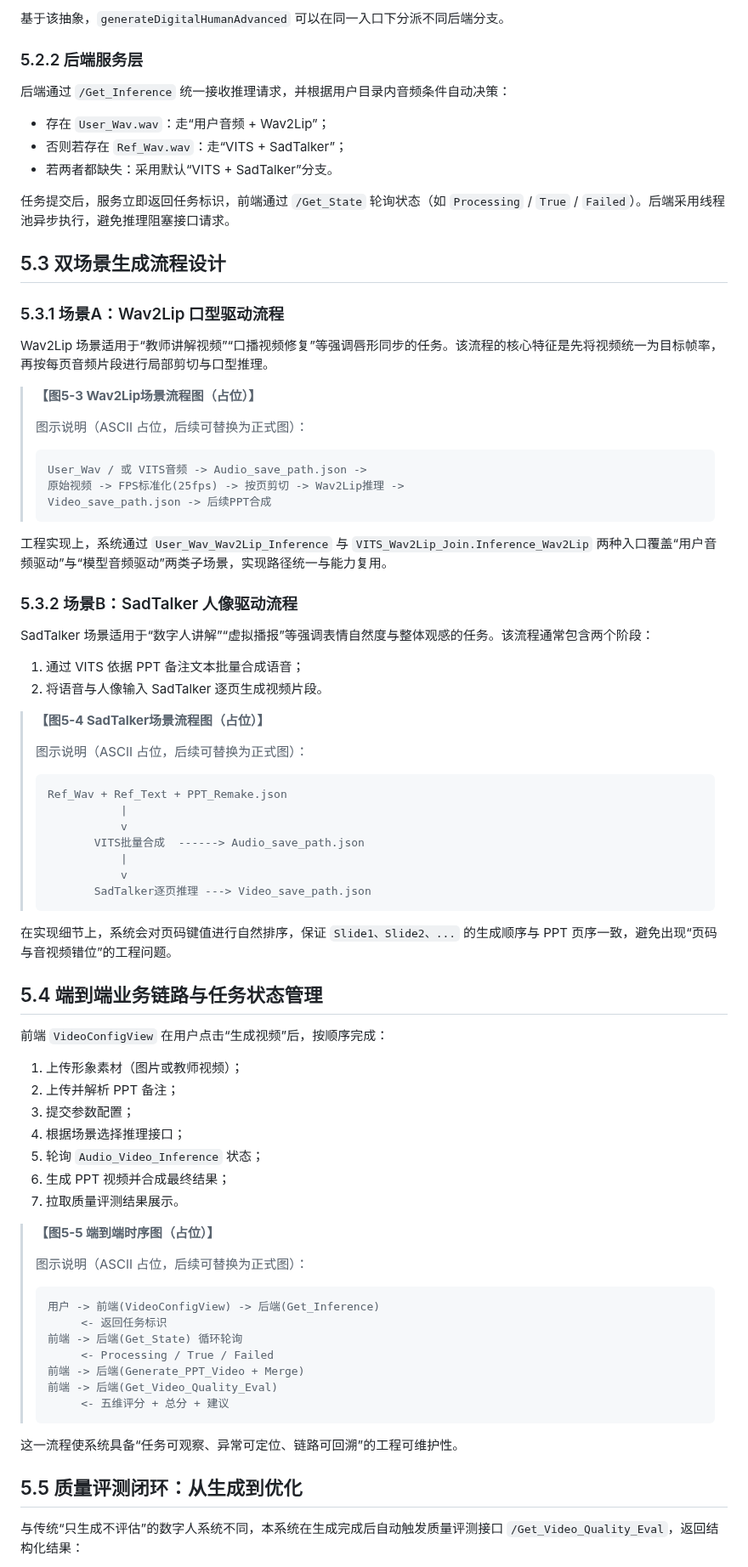
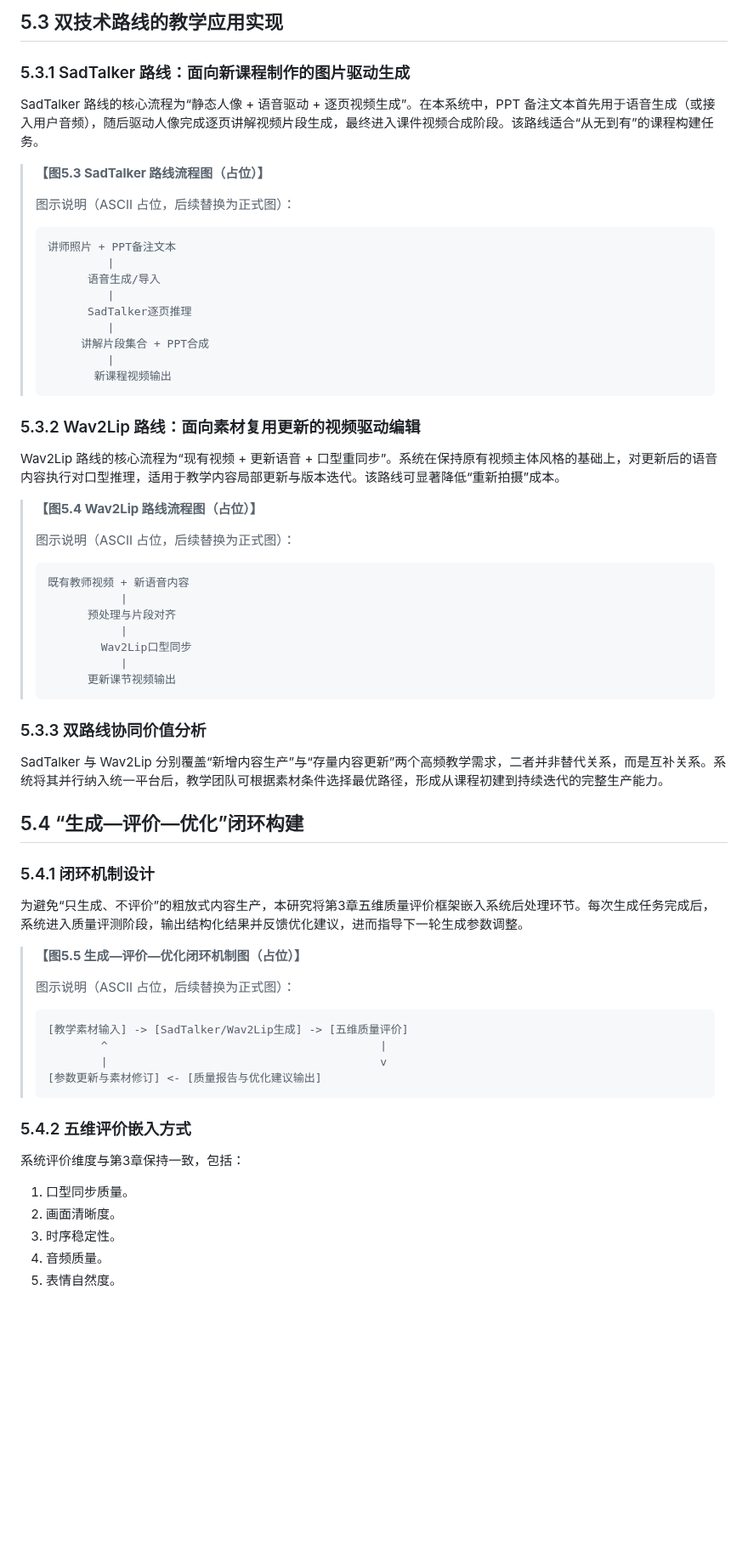
Before and after one commit to hlh-upup/bs, a Markdown page: chapter5.md, the part around one of its changes. Shown at 85% size. Drawn GitHub-style; blank space fills up the shorter version.

Commit message:
docs: rewrite chapter5 into thesis-style dual-scenario narrative
Co-authored-by: hlh-upup <176102728+hlh-upup@users.noreply.github.com>

````diff
--- a/chapter5.md
+++ b/chapter5.md
@@ -80,86 +79,72 @@
 
-基于该抽象，`generateDigitalHumanAdvanced` 可以在同一入口下分派不同后端分支。
+## 5.3 双技术路线的教学应用实现
 
-### 5.2.2 后端服务层
+### 5.3.1 SadTalker 路线：面向新课程制作的图片驱动生成
 
-后端通过 `/Get_Inference` 统一接收推理请求，并根据用户目录内音频条件自动决策：
+SadTalker 路线的核心流程为“静态人像 + 语音驱动 + 逐页视频生成”。在本系统中，PPT 备注文本首先用于语音生成（或接入用户音频），随后驱动人像完成逐页讲解视频片段生成，最终进入课件视频合成阶段。该路线适合“从无到有”的课程构建任务。
 
-- 存在 `User_Wav.wav`：走“用户音频 + Wav2Lip”；
-- 否则若存在 `Ref_Wav.wav`：走“VITS + SadTalker”；
-- 若两者都缺失：采用默认“VITS + SadTalker”分支。
-
-任务提交后，服务立即返回任务标识，前端通过 `/Get_State` 轮询状态（如 `Processing` / `True` / `Failed`）。后端采用线程池异步执行，避免推理阻塞接口请求。
-
-## 5.3 双场景生成流程设计
-
-### 5.3.1 场景A：Wav2Lip 口型驱动流程
-
-Wav2Lip 场景适用于“教师讲解视频”“口播视频修复”等强调唇形同步的任务。该流程的核心特征是先将视频统一为目标帧率，再按每页音频片段进行局部剪切与口型推理。
-
-> **【图5-3 Wav2Lip场景流程图（占位）】**
+> **【图5.3 SadTalker 路线流程图（占位）】**
 >
-> 图示说明（ASCII 占位，后续可替换为正式图）：
+> 图示说明（ASCII 占位，后续替换为正式图）：
 >
 > ```text
-> User_Wav / 或 VITS音频 -> Audio_save_path.json ->
-> 原始视频 -> FPS标准化(25fps) -> 按页剪切 -> Wav2Lip推理 ->
-> Video_save_path.json -> 后续PPT合成
+> 讲师照片 + PPT备注文本
+>          |
+>       语音生成/导入
+>          |
+>       SadTalker逐页推理
+>          |
+>      讲解片段集合 + PPT合成
+>          |
+>        新课程视频输出
 > ```
 
-工程实现上，系统通过 `User_Wav_Wav2Lip_Inference` 与 `VITS_Wav2Lip_Join.Inference_Wav2Lip` 两种入口覆盖“用户音频驱动”与“模型音频驱动”两类子场景，实现路径统一与能力复用。
+### 5.3.2 Wav2Lip 路线：面向素材复用更新的视频驱动编辑
 
-### 5.3.2 场景B：SadTalker 人像驱动流程
+Wav2Lip 路线的核心流程为“现有视频 + 更新语音 + 口型重同步”。系统在保持原有视频主体风格的基础上，对更新后的语音内容执行对口型推理，适用于教学内容局部更新与版本迭代。该路线可显著降低“重新拍摄”成本。
 
-SadTalker 场景适用于“数字人讲解”“虚拟播报”等强调表情自然度与整体观感的任务。该流程通常包含两个阶段：
-
-1. 通过 VITS 依据 PPT 备注文本批量合成语音；
-2. 将语音与人像输入 SadTalker 逐页生成视频片段。
-
-> **【图5-4 SadTalker场景流程图（占位）】**
+> **【图5.4 Wav2Lip 路线流程图（占位）】**
 >
-> 图示说明（ASCII 占位，后续可替换为正式图）：
+> 图示说明（ASCII 占位，后续替换为正式图）：
 >
 > ```text
-> Ref_Wav + Ref_Text + PPT_Remake.json
+> 既有教师视频 + 新语音内容
 >            |
->            v
->        VITS批量合成  ------> Audio_save_path.json
+>       预处理与片段对齐
 >            |
->            v
->        SadTalker逐页推理 ---> Video_save_path.json
+>         Wav2Lip口型同步
+>            |
+>       更新课节视频输出
 > ```
 
-在实现细节上，系统会对页码键值进行自然排序，保证 `Slide1、Slide2、...` 的生成顺序与 PPT 页序一致，避免出现“页码与音视频错位”的工程问题。
+### 5.3.3 双路线协同价值分析
 
-## 5.4 端到端业务链路与任务状态管理
+SadTalker 与 Wav2Lip 分别覆盖“新增内容生产”与“存量内容更新”两个高频教学需求，二者并非替代关系，而是互补关系。系统将其并行纳入统一平台后，教学团队可根据素材条件选择最优路径，形成从课程初建到持续迭代的完整生产能力。
 
-前端 `VideoConfigView` 在用户点击“生成视频”后，按顺序完成：
+## 5.4 “生成—评价—优化”闭环构建
 
-1. 上传形象素材（图片或教师视频）；
-2. 上传并解析 PPT 备注；
-3. 提交参数配置；
-4. 根据场景选择推理接口；
-5. 轮询 `Audio_Video_Inference` 状态；
-6. 生成 PPT 视频并合成最终结果；
-7. 拉取质量评测结果展示。
+### 5.4.1 闭环机制设计
 
-> **【图5-5 端到端时序图（占位）】**
+为避免“只生成、不评价”的粗放式内容生产，本研究将第3章五维质量评价框架嵌入系统后处理环节。每次生成任务完成后，系统进入质量评测阶段，输出结构化结果并反馈优化建议，进而指导下一轮生成参数调整。
+
+> **【图5.5 生成—评价—优化闭环机制图（占位）】**
 >
-> 图示说明（ASCII 占位，后续可替换为正式图）：
+> 图示说明（ASCII 占位，后续替换为正式图）：
 >
 > ```text
-> 用户 -> 前端(VideoConfigView) -> 后端(Get_Inference)
->      <- 返回任务标识
-> 前端 -> 后端(Get_State) 循环轮询
->      <- Processing / True / Failed
-> 前端 -> 后端(Generate_PPT_Video + Merge)
-> 前端 -> 后端(Get_Video_Quality_Eval)
->      <- 五维评分 + 总分 + 建议
+> [教学素材输入] -> [SadTalker/Wav2Lip生成] -> [五维质量评价]
+>         ^                                         |
+>         |                                         v
+> [参数更新与素材修订] <- [质量报告与优化建议输出]
 > ```
 
-这一流程使系统具备“任务可观察、异常可定位、链路可回溯”的工程可维护性。
+### 5.4.2 五维评价嵌入方式
 
-## 5.5 质量评测闭环：从生成到优化
+系统评价维度与第3章保持一致，包括：
 
-与传统“只生成不评估”的数字人系统不同，本系统在生成完成后自动触发质量评测接口 `/Get_Video_Quality_Eval`，返回结构化结果：
+1. 口型同步质量。
+2. 画面清晰度。
+3. 时序稳定性。
+4. 音频质量。
+5. 表情自然度。
 
````
Also changed, not shown: other parts of chapter5.md (+81 -91 lines).
